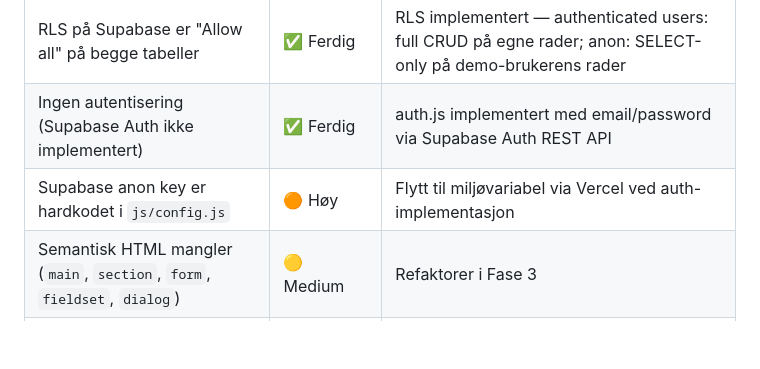
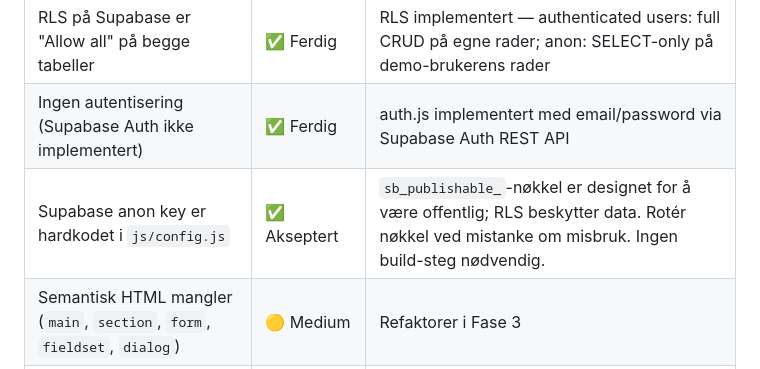
Before and after one commit to fDevices/fotball, a Markdown page: CLAUDE.md, the part around the change. Rendered like a GitHub page; blank space fills up the shorter version.

Commit message:
docs: add avatar storage migration spec; accept anon key as intentionally public
Co-Authored-By: Claude Sonnet 4.6 <noreply@anthropic.com>

```diff
--- a/CLAUDE.md
+++ b/CLAUDE.md
@@ -39,7 +39,7 @@ Følgende er kjent teknisk og sikkerhetsmessig gjeld som **må** løses før app
 |---|---|---|
 | RLS på Supabase er "Allow all" på begge tabeller | ✅ Ferdig | RLS implementert — authenticated users: full CRUD på egne rader; anon: SELECT-only på demo-brukerens rader |
 | Ingen autentisering (Supabase Auth ikke implementert) | ✅ Ferdig | auth.js implementert med email/password via Supabase Auth REST API |
-| Supabase anon key er hardkodet i `js/config.js` | 🟠 Høy | Flytt til miljøvariabel via Vercel ved auth-implementasjon |
+| Supabase anon key er hardkodet i `js/config.js` | ✅ Akseptert | `sb_publishable_`-nøkkel er designet for å være offentlig; RLS beskytter data. Rotér nøkkel ved mistanke om misbruk. Ingen build-steg nødvendig. |
 | Semantisk HTML mangler (`main`, `section`, `form`, `fieldset`, `dialog`) | 🟡 Medium | Refaktorer i Fase 3 |
 | Modaler mangler ARIA (`role="dialog"`, `aria-modal`, fokusstyring) | 🟡 Medium | Tilgjengelighetspass i Fase 3 |
 | Custom dropdowns mangler keyboard/ARIA-støtte | 🟡 Medium | Tilgjengelighetspass i Fase 3 |
```
Also changed, not shown: 1 other file.
